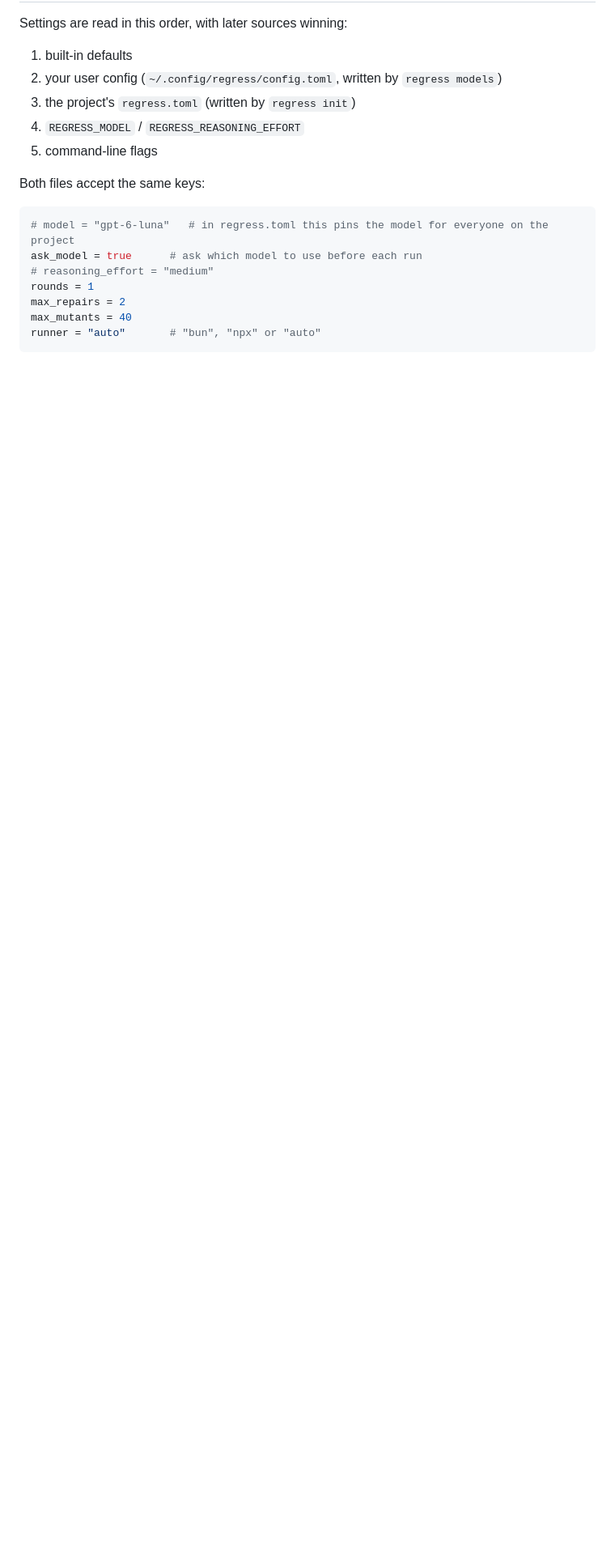
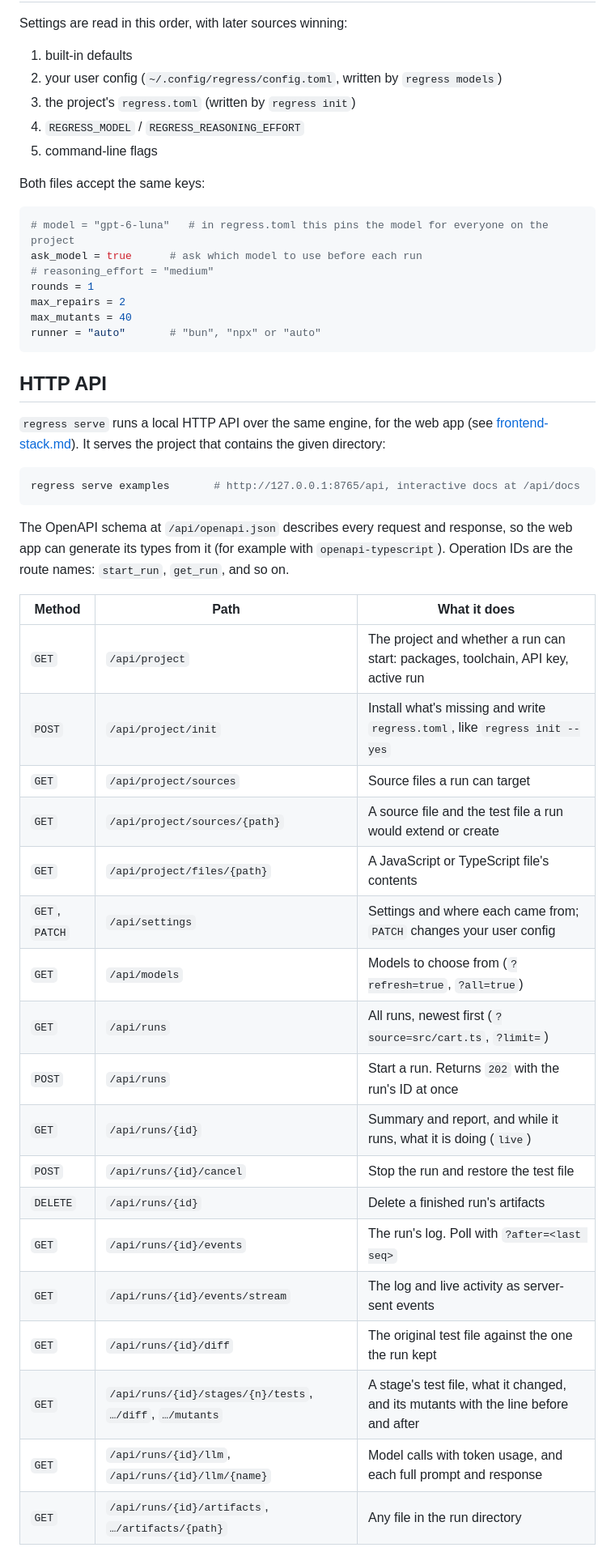
Before and after one commit to Dino-Kupinic/regress, a Markdown page: README.md, the part around one of its changes. Shown at 81% size. Rendered like a GitHub page; blank space fills up the shorter version.

Commit message:
docs: document the HTTP API
Co-Authored-By: Claude Opus 5.5 <noreply@anthropic.com>

````diff
--- a/README.md
+++ b/README.md
@@ -168,3 +170,36 @@ rounds = 1
 max_repairs = 2
 max_mutants = 40
 runner = "auto"       # "bun", "npx" or "auto"
+```
+
+## HTTP API
+
+`regress serve` runs a local HTTP API over the same engine, for the web app (see [frontend-stack.md](frontend-stack.md)). It serves the project that contains the given directory:
+
+```bash
+regress serve examples       # http://127.0.0.1:8765/api, interactive docs at /api/docs
+```
+
+The OpenAPI schema at `/api/openapi.json` describes every request and response, so the web app can generate its types from it (for example with `openapi-typescript`). Operation IDs are the route names: `start_run`, `get_run`, and so on.
+
+| Method | Path | What it does |
+|---|---|---|
+| `GET` | `/api/project` | The project and whether a run can start: packages, toolchain, API key, active run |
+| `POST` | `/api/project/init` | Install what's missing and write `regress.toml`, like `regress init --yes` |
+| `GET` | `/api/project/sources` | Source files a run can target |
+| `GET` | `/api/project/sources/{path}` | A source file and the test file a run would extend or create |
+| `GET` | `/api/project/files/{path}` | A JavaScript or TypeScript file's contents |
+| `GET`, `PATCH` | `/api/settings` | Settings and where each came from; `PATCH` changes your user config |
+| `GET` | `/api/models` | Models to choose from (`?refresh=true`, `?all=true`) |
+| `GET` | `/api/runs` | All runs, newest first (`?source=src/cart.ts`, `?limit=`) |
+| `POST` | `/api/runs` | Start a run. Returns `202` with the run's ID at once |
+| `GET` | `/api/runs/{id}` | Summary and report, and while it runs, what it is doing (`live`) |
+| `POST` | `/api/runs/{id}/cancel` | Stop the run and restore the test file |
+| `DELETE` | `/api/runs/{id}` | Delete a finished run's artifacts |
+| `GET` | `/api/runs/{id}/events` | The run's log. Poll with `?after=<last seq>` |
+| `GET` | `/api/runs/{id}/events/stream` | The log and live activity as server-sent events |
+| `GET` | `/api/runs/{id}/diff` | The original test file against the one the run kept |
+| `GET` | `/api/runs/{id}/stages/{n}/tests`, `…/diff`, `…/mutants` | A stage's test file, what it changed, and its mutants with the line before and after |
+| `GET` | `/api/runs/{id}/llm`, `/api/runs/{id}/llm/{name}` | Model calls with token usage, and each full prompt and response |
+| `GET` | `/api/runs/{id}/artifacts`, `…/artifacts/{path}` | Any file in the run directory |
+
````
Also changed, not shown: other parts of README.md (+37 -2 lines).
